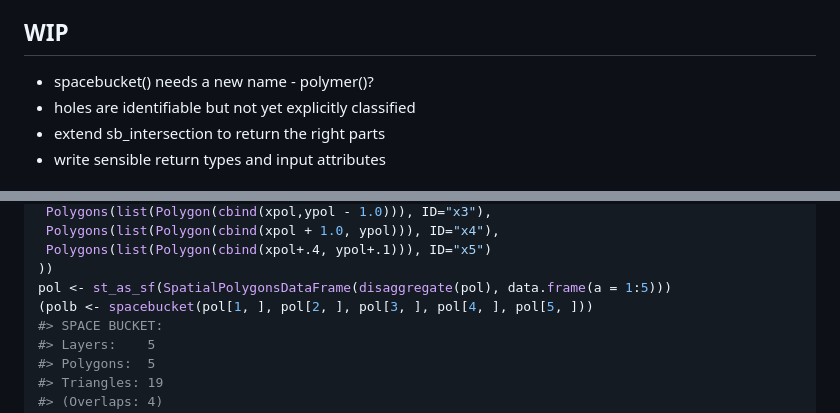
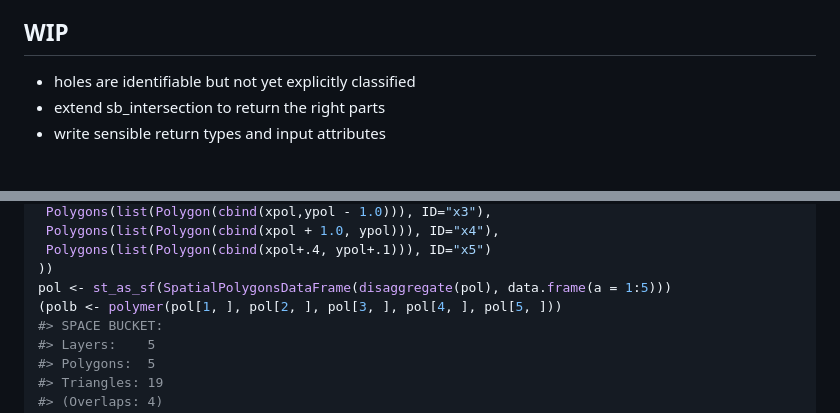
Before and after one commit to hypertidy/polymer, a Markdown page: README.md, 2 parts joined by grey strips. Drawn GitHub-style.

```diff
--- a/README.md
+++ b/README.md
@@ -41,7 +41,6 @@ has no connection to the sources.
 
 ## WIP
 
-  - spacebucket() needs a new name - polymer()?
   - holes are identifiable but not yet explicitly classified
   - extend sb\_intersection to return the right parts
   - write sensible return types and input attributes
@@ -202,7 +201,7 @@ library(sf)
  Polygons(list(Polygon(cbind(xpol+.4, ypol+.1))), ID="x5")
 ))
 pol <- st_as_sf(SpatialPolygonsDataFrame(disaggregate(pol), data.frame(a = 1:5)))
-(polb <- spacebucket(pol[1, ], pol[2, ], pol[3, ], pol[4, ], pol[5, ]))
+(polb <- polymer(pol[1, ], pol[2, ], pol[3, ], pol[4, ], pol[5, ]))
 #> SPACE BUCKET:
 #> Layers:    5
 #> Polygons:  5
```
Also changed, not shown: other parts of README.md (+13 -13 lines), man/figures/README-unnamed-chunk-1-4.png, 16 other files.
